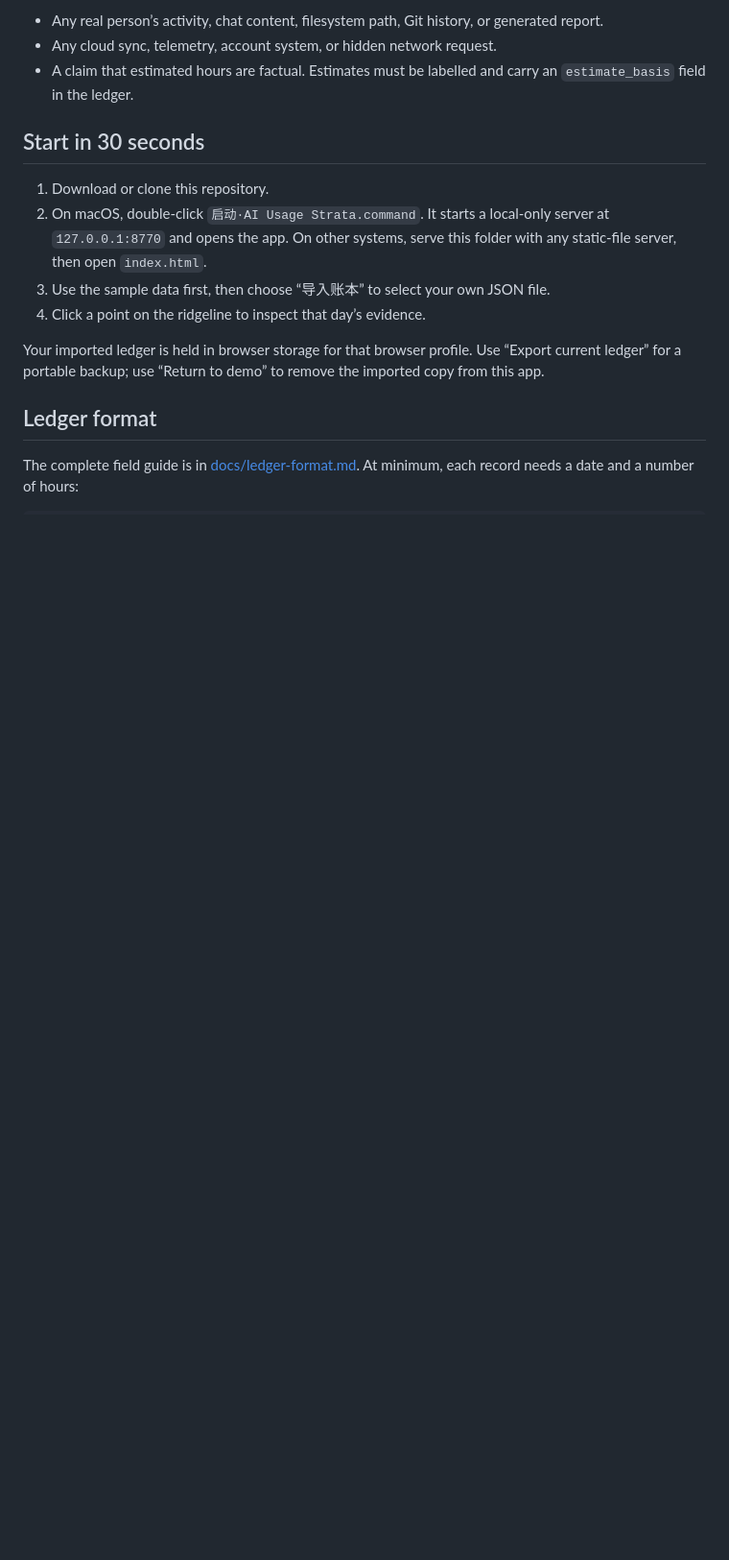
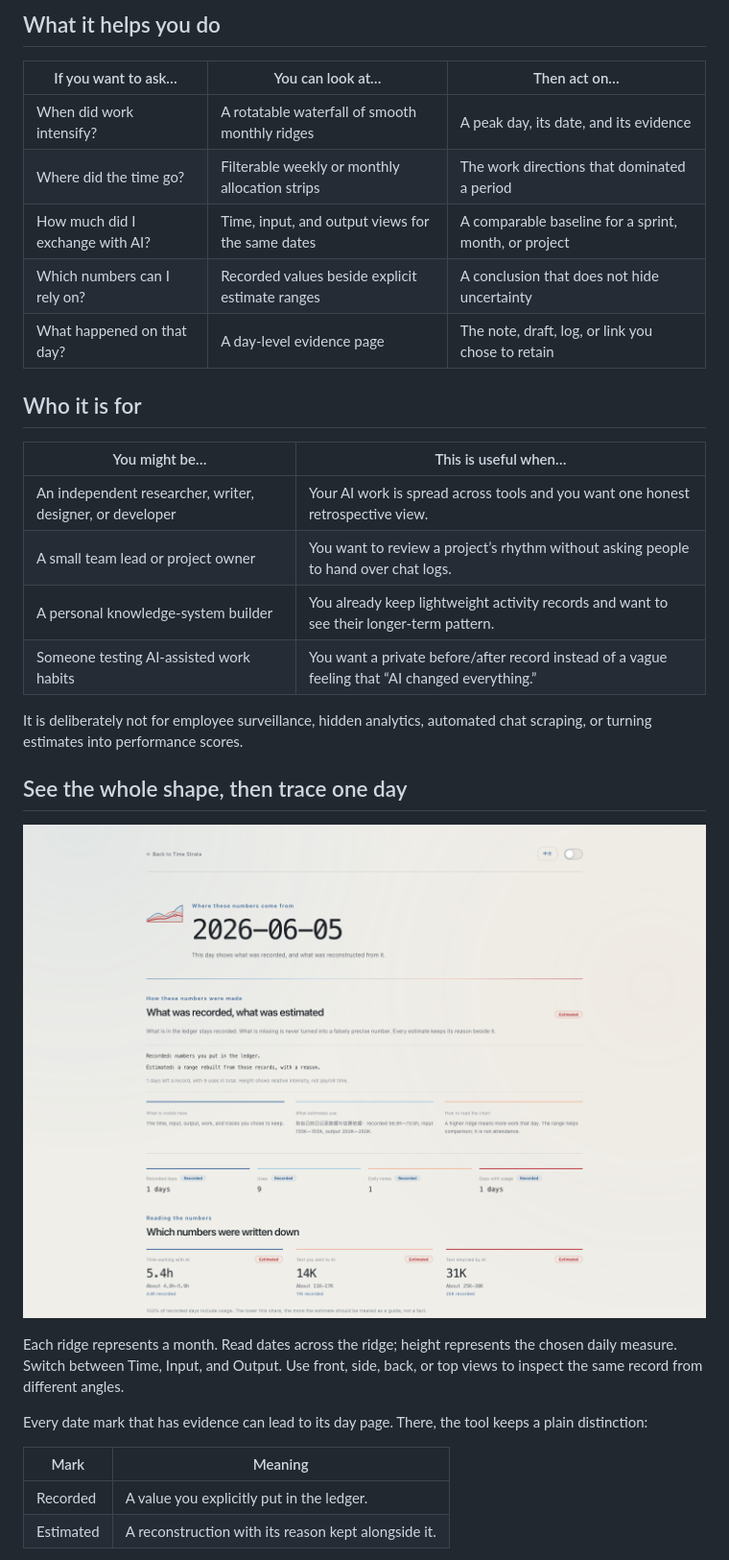
Before and after one commit to NovaKepler513/ai-usage-strata, a Markdown page: README.md, the part around the change printed below. Shown: that part at 96% size. Drawn GitHub-style; pictures changed too: assets/readme/evidence.png (added); blank space fills up the shorter version.

```diff
--- a/README.md
+++ b/README.md
@@ -28,25 +16,37 @@ for people who want the useful question — “what did I actually put into this
 
-- Any real person’s activity, chat content, filesystem path, Git history, or
-  generated report.
-- Any cloud sync, telemetry, account system, or hidden network request.
-- A claim that estimated hours are factual. Estimates must be labelled and
-  carry an `estimate_basis` field in the ledger.
+## What it helps you do
 
-## Start in 30 seconds
+| If you want to ask… | You can look at… | Then act on… |
+| --- | --- | --- |
+| When did work intensify? | A rotatable waterfall of smooth monthly ridges | A peak day, its date, and its evidence |
+| Where did the time go? | Filterable weekly or monthly allocation strips | The work directions that dominated a period |
+| How much did I exchange with AI? | Time, input, and output views for the same dates | A comparable baseline for a sprint, month, or project |
+| Which numbers can I rely on? | Recorded values beside explicit estimate ranges | A conclusion that does not hide uncertainty |
+| What happened on that day? | A day-level evidence page | The note, draft, log, or link you chose to retain |
 
-1. Download or clone this repository.
-2. On macOS, double-click `启动·AI Usage Strata.command`. It starts a local-only
-   server at `127.0.0.1:8770` and opens the app. On other systems, serve this
-   folder with any static-file server, then open `index.html`.
-3. Use the sample data first, then choose “导入账本” to select your own JSON
-   file.
-4. Click a point on the ridgeline to inspect that day’s evidence.
+## Who it is for
 
-Your imported ledger is held in browser storage for that browser profile. Use
-“Export current ledger” for a portable backup; use “Return to demo” to remove
-the imported copy from this app.
+| You might be… | This is useful when… |
+| --- | --- |
+| An independent researcher, writer, designer, or developer | Your AI work is spread across tools and you want one honest retrospective view. |
+| A small team lead or project owner | You want to review a project’s rhythm without asking people to hand over chat logs. |
+| A personal knowledge-system builder | You already keep lightweight activity records and want to see their longer-term pattern. |
+| Someone testing AI-assisted work habits | You want a private before/after record instead of a vague feeling that “AI changed everything.” |
 
-## Ledger format
+It is deliberately not for employee surveillance, hidden analytics, automated chat scraping, or turning estimates into performance scores.
 
-The complete field guide is in [docs/ledger-format.md](docs/ledger-format.md).
-At minimum, each record needs a date and a number of hours:
+## See the whole shape, then trace one day
+
+<p align="center">
+  <img alt="Evidence page showing recorded values, estimated ranges, and the retained trace for a selected day" src="assets/readme/evidence.png" width="760">
+</p>
+
+Each ridge represents a month. Read dates across the ridge; height represents the chosen daily measure. Switch between Time, Input, and Output. Use front, side, back, or top views to inspect the same record from different angles.
+
+Every date mark that has evidence can lead to its day page. There, the tool keeps a plain distinction:
+
+| Mark | Meaning |
+| --- | --- |
+| Recorded | A value you explicitly put in the ledger. |
+| Estimated | A reconstruction with its reason kept alongside it. |
+
```
Also changed, not shown: other parts of README.md (+54 -72 lines), README.zh-CN.md (+87 -52 lines), assets/readme/overview.png (added), 1 other file.
